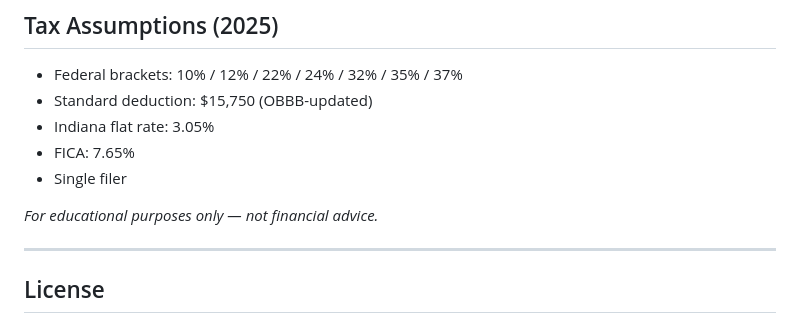
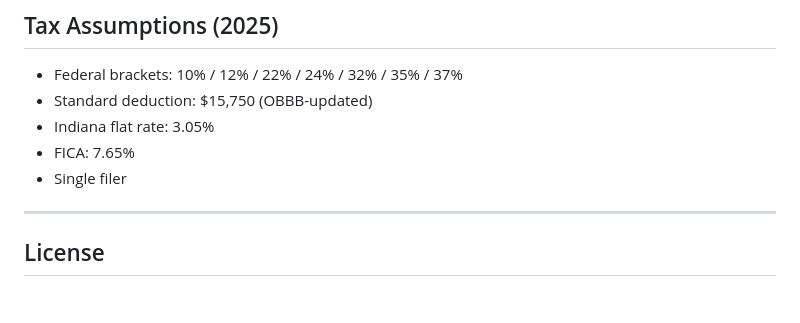
Before and after one commit to elmills/launchpad, a Markdown page: README.md, the part around the change. Drawn GitHub-style; blank space fills up the shorter version.

Commit message:
Update warning

```diff
--- a/README.md
+++ b/README.md
@@ -95,8 +95,6 @@ In Cloudflare Pages → Custom domains → add `launchpad.elmills.net`
 - FICA: 7.65%
 - Single filer
 
-*For educational purposes only — not financial advice.*
-
 ---
 
 ## License
```
